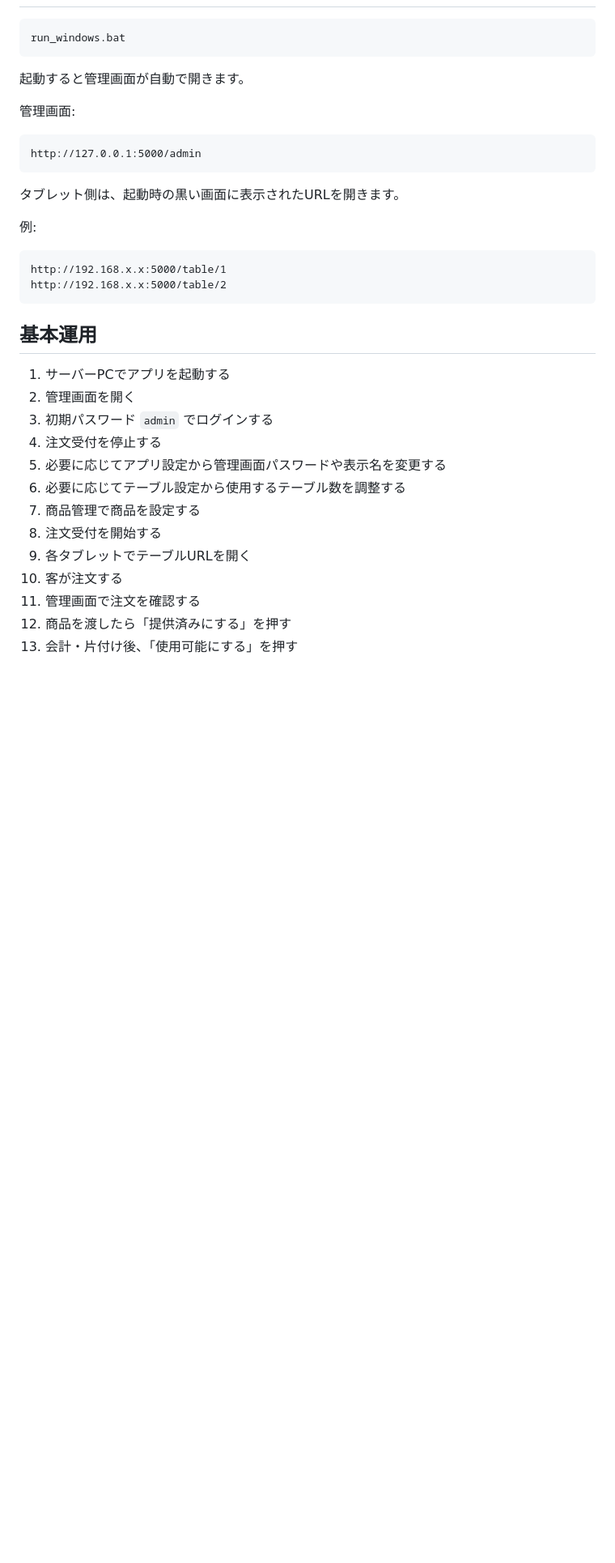
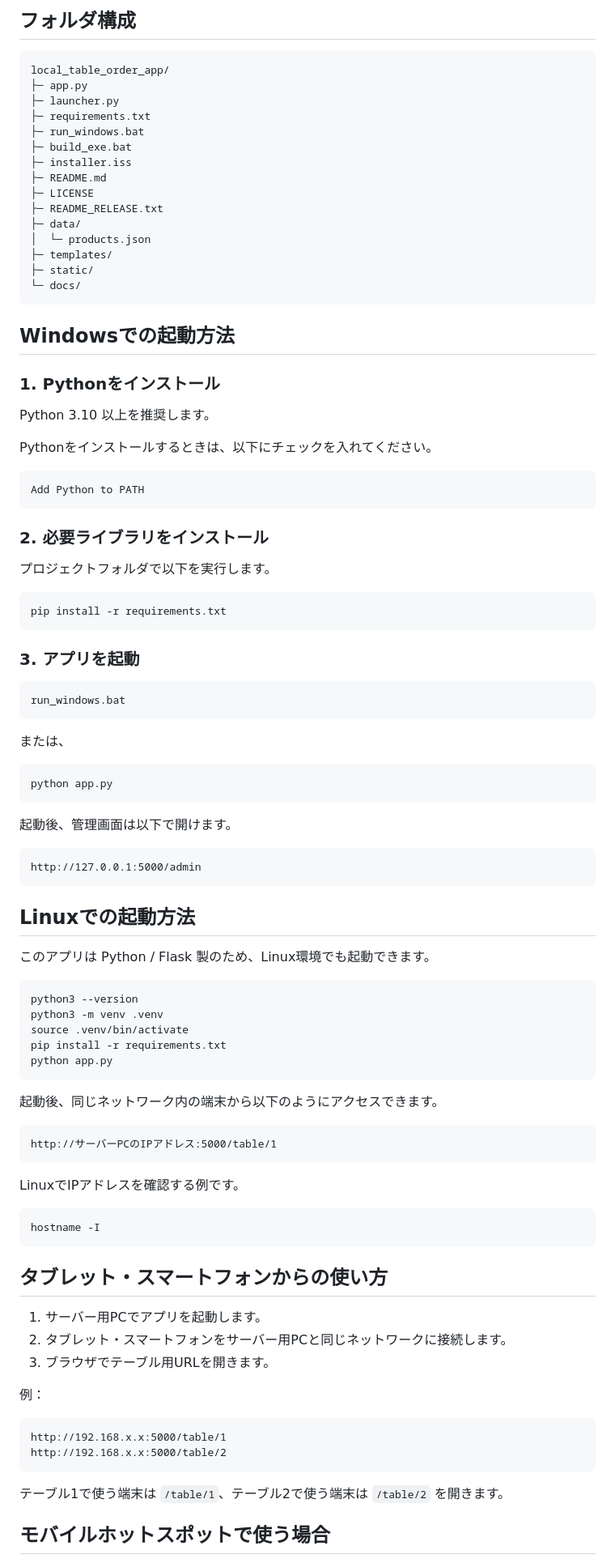
Before and after one commit to okpurgis-sudo/local-table-order-app, a Markdown page: README.md, the part around one of its changes. Shown at 81% size. GitHub-like rendering; blank space fills up the shorter version.

````diff
--- a/README.md
+++ b/README.md
@@ -44,38 +64,99 @@
+## フォルダ構成
+
+```text
+local_table_order_app/
+├─ app.py
+├─ launcher.py
+├─ requirements.txt
+├─ run_windows.bat
+├─ build_exe.bat
+├─ installer.iss
+├─ README.md
+├─ LICENSE
+├─ README_RELEASE.txt
+├─ data/
+│  └─ products.json
+├─ templates/
+├─ static/
+└─ docs/
+```
+
+## Windowsでの起動方法
+
+### 1. Pythonをインストール
+
+Python 3.10 以上を推奨します。
+
+Pythonをインストールするときは、以下にチェックを入れてください。
+
+```text
+Add Python to PATH
+```
+
+### 2. 必要ライブラリをインストール
+
+プロジェクトフォルダで以下を実行します。
+
+```bat
+pip install -r requirements.txt
+```
+
+### 3. アプリを起動
 
 ```bat
 run_windows.bat
 ```
 
-起動すると管理画面が自動で開きます。
+または、
 
-管理画面:
+```bat
+python app.py
+```
+
+起動後、管理画面は以下で開けます。
 
 ```text
 http://127.0.0.1:5000/admin
 ```
 
-タブレット側は、起動時の黒い画面に表示されたURLを開きます。
+## Linuxでの起動方法
 
-例:
+このアプリは Python / Flask 製のため、Linux環境でも起動できます。
+
+```bash
+python3 --version
+python3 -m venv .venv
+source .venv/bin/activate
+pip install -r requirements.txt
+python app.py
+```
+
+起動後、同じネットワーク内の端末から以下のようにアクセスできます。
+
+```text
+http://サーバーPCのIPアドレス:5000/table/1
+```
+
+LinuxでIPアドレスを確認する例です。
+
+```bash
+hostname -I
+```
+
+## タブレット・スマートフォンからの使い方
+
+1. サーバー用PCでアプリを起動します。
+2. タブレット・スマートフォンをサーバー用PCと同じネットワークに接続します。
+3. ブラウザでテーブル用URLを開きます。
+
+例：
 
 ```text
 http://192.168.x.x:5000/table/1
 http://192.168.x.x:5000/table/2
 ```
 
-## 基本運用
+テーブル1で使う端末は `/table/1`、テーブル2で使う端末は `/table/2` を開きます。
 
-1. サーバーPCでアプリを起動する
-2. 管理画面を開く
-3. 初期パスワード `admin` でログインする
-4. 注文受付を停止する
-5. 必要に応じてアプリ設定から管理画面パスワードや表示名を変更する
-6. 必要に応じてテーブル設定から使用するテーブル数を調整する
-7. 商品管理で商品を設定する
-8. 注文受付を開始する
-9. 各タブレットでテーブルURLを開く
-10. 客が注文する
-11. 管理画面で注文を確認する
-12. 商品を渡したら「提供済みにする」を押す
-13. 会計・片付け後、「使用可能にする」を押す
+## モバイルホットスポットで使う場合
 
````
Also changed, not shown: other parts of README.md (+216 -178 lines).
